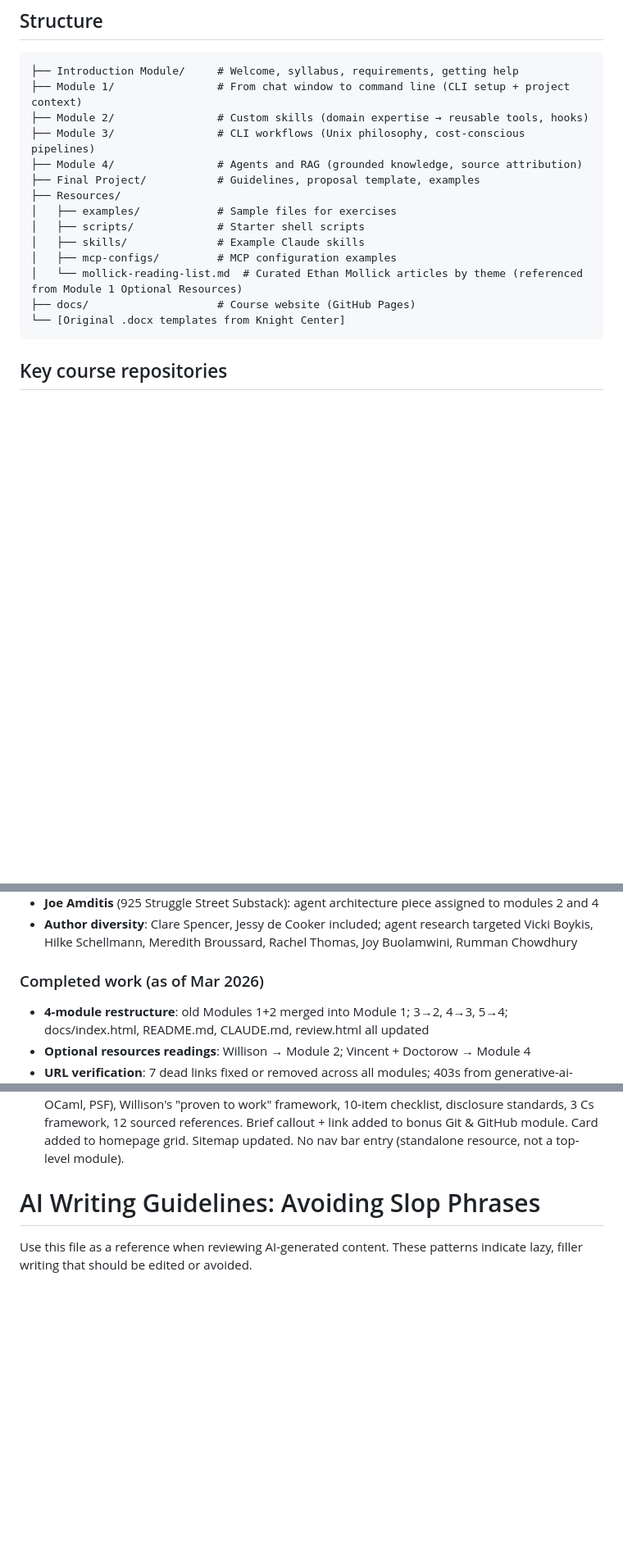
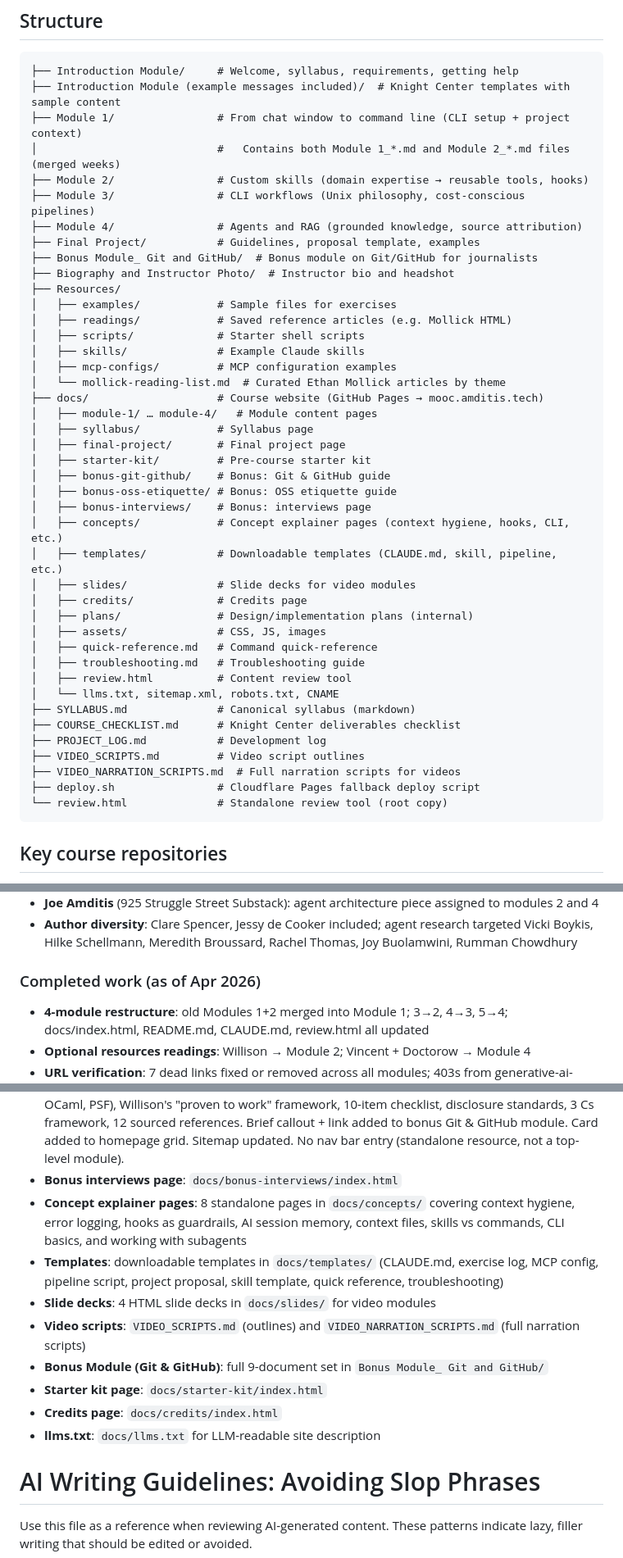
Before and after one commit to jamditis/prompt-engineering-journalists, a Markdown page: CLAUDE.md, 3 parts joined by grey strips. Shown at 82% size. Rendered like a GitHub page; blank space fills up the shorter version.

Commit message:
Update course documentation for Apr 2026 state and expanded resources (#23)
* Update documentation to reflect current repo state

- CLAUDE.md: Expanded structure tree to include all directories (Bonus Module,
  Biography, Introduction Module examples, Resources/readings, full docs/
  subdirectory listing). Updated module content pattern from 8 to 9 documents
  (added Exercise Solution Key). Added note about Module 1 containing merged
  content. Added completed work items for bonus pages, concept explainers,
  templates, slides, video scripts, starter kit, credits, and llms.txt.
  Updated date references from Mar to Apr 2026.
- README.md: Added course site URL (mooc.amditis.tech), bonus module links,
  starter kit, concept explainers, and templates to student resources.
- PROJECT_LOG.md: Fixed "5-week" to "4-week" in overview, added merge note.

https://claude.ai/code/session_016K74RXvv3knFW1fzWhRVgX

* Fix document count: 8 → 9 per module, clarify Introduction module structure

The module content pattern lists 9 documents (including exercise solution
key) but the current state section said 8. Also clarifies that the
Introduction module has its own 5-document structure.

Co-Authored-By: Claude Opus 4.6 (1M context) <noreply@anthropic.com>

---------

Co-authored-by: Claude <noreply@anthropic.com>
Co-authored-by: Joe Amditis <amditisj@mail.montclair.edu>

````diff
--- a/CLAUDE.md
+++ b/CLAUDE.md
@@ -15,19 +15,47 @@ This is the sequel to Prompt Engineering 101 for Journalists. It moves journalis
 
 ```
 ├── Introduction Module/     # Welcome, syllabus, requirements, getting help
+├── Introduction Module (example messages included)/  # Knight Center templates with sample content
 ├── Module 1/                # From chat window to command line (CLI setup + project context)
+│                            #   Contains both Module 1_*.md and Module 2_*.md files (merged weeks)
 ├── Module 2/                # Custom skills (domain expertise → reusable tools, hooks)
 ├── Module 3/                # CLI workflows (Unix philosophy, cost-conscious pipelines)
 ├── Module 4/                # Agents and RAG (grounded knowledge, source attribution)
 ├── Final Project/           # Guidelines, proposal template, examples
+├── Bonus Module_ Git and GitHub/  # Bonus module on Git/GitHub for journalists
+├── Biography and Instructor Photo/  # Instructor bio and headshot
 ├── Resources/
 │   ├── examples/            # Sample files for exercises
+│   ├── readings/            # Saved reference articles (e.g. Mollick HTML)
 │   ├── scripts/             # Starter shell scripts
 │   ├── skills/              # Example Claude skills
 │   ├── mcp-configs/         # MCP configuration examples
-│   └── mollick-reading-list.md  # Curated Ethan Mollick articles by theme (referenced from Module 1 Optional Resources)
-├── docs/                    # Course website (GitHub Pages)
-└── [Original .docx templates from Knight Center]
+│   └── mollick-reading-list.md  # Curated Ethan Mollick articles by theme
+├── docs/                    # Course website (GitHub Pages → mooc.amditis.tech)
+│   ├── module-1/ … module-4/   # Module content pages
+│   ├── syllabus/            # Syllabus page
+│   ├── final-project/       # Final project page
+│   ├── starter-kit/         # Pre-course starter kit
+│   ├── bonus-git-github/    # Bonus: Git & GitHub guide
+│   ├── bonus-oss-etiquette/ # Bonus: OSS etiquette guide
+│   ├── bonus-interviews/    # Bonus: interviews page
+│   ├── concepts/            # Concept explainer pages (context hygiene, hooks, CLI, etc.)
+│   ├── templates/           # Downloadable templates (CLAUDE.md, skill, pipeline, etc.)
+│   ├── slides/              # Slide decks for video modules
+│   ├── credits/             # Credits page
+│   ├── plans/               # Design/implementation plans (internal)
+│   ├── assets/              # CSS, JS, images
+│   ├── quick-reference.md   # Command quick-reference
+│   ├── troubleshooting.md   # Troubleshooting guide
+│   ├── review.html          # Content review tool
+│   └── llms.txt, sitemap.xml, robots.txt, CNAME
+├── SYLLABUS.md              # Canonical syllabus (markdown)
+├── COURSE_CHECKLIST.md      # Knight Center deliverables checklist
+├── PROJECT_LOG.md           # Development log
+├── VIDEO_SCRIPTS.md         # Video script outlines
+├── VIDEO_NARRATION_SCRIPTS.md  # Full narration scripts for videos
+├── deploy.sh                # Cloudflare Pages fallback deploy script
+└── review.html              # Standalone review tool (root copy)
 ```
 
 ## Key course repositories
@@ -164,7 +195,7 @@ All 4 modules + Introduction module have complete 8-document sets. Readings are
 - **Joe Amditis** (925 Struggle Street Substack): agent architecture piece assigned to modules 2 and 4
 - **Author diversity**: Clare Spencer, Jessy de Cooker included; agent research targeted Vicki Boykis, Hilke Schellmann, Meredith Broussard, Rachel Thomas, Joy Buolamwini, Rumman Chowdhury
 
-### Completed work (as of Mar 2026)
+### Completed work (as of Apr 2026)
 
 - **4-module restructure**: old Modules 1+2 merged into Module 1; 3→2, 4→3, 5→4; docs/index.html, README.md, CLAUDE.md, review.html all updated
 - **Optional resources readings**: Willison → Module 2; Vincent + Doctorow → Module 4
@@ -185,6 +216,15 @@ All 4 modules + Introduction module have complete 8-document sets. Readings are
 - **NICAR 2026 skills repo**: added Aaron Kessler's `amkessler/nicar2026_skills_in_codex_claude` as optional resource in Module 2 (site + starter kit + syllabus Google Doc)
 - **Starter kit references**: added `jamditis/mooc-starter-kit` to syllabus Google Doc (pre-course checklist, course repositories section) and Introductory Materials Google Doc
 - **OSS etiquette guide**: new standalone page at `docs/bonus-oss-etiquette/index.html` — full article on responsible open source contribution with AI tools. Case studies (curl, Ghostty, tldraw, OCaml, PSF), Willison's "proven to work" framework, 10-item checklist, disclosure standards, 3 Cs framework, 12 sourced references. Brief callout + link added to bonus Git & GitHub module. Card added to homepage grid. Sitemap updated. No nav bar entry (standalone resource, not a top-level module).
+- **Bonus interviews page**: `docs/bonus-interviews/index.html`
+- **Concept explainer pages**: 8 standalone pages in `docs/concepts/` covering context hygiene, error logging, hooks as guardrails, AI session memory, context files, skills vs commands, CLI basics, and working with subagents
+- **Templates**: downloadable templates in `docs/templates/` (CLAUDE.md, exercise log, MCP config, pipeline script, project proposal, skill template, quick reference, troubleshooting)
+- **Slide decks**: 4 HTML slide decks in `docs/slides/` for video modules
+- **Video scripts**: `VIDEO_SCRIPTS.md` (outlines) and `VIDEO_NARRATION_SCRIPTS.md` (full narration scripts)
+- **Bonus Module (Git & GitHub)**: full 9-document set in `Bonus Module_ Git and GitHub/`
+- **Starter kit page**: `docs/starter-kit/index.html`
+- **Credits page**: `docs/credits/index.html`
+- **llms.txt**: `docs/llms.txt` for LLM-readable site description
 
 # AI Writing Guidelines: Avoiding Slop Phrases
 Use this file as a reference when reviewing AI-generated content. These patterns indicate lazy, filler writing that should be edited or avoided.
````
Also changed, not shown: other parts of CLAUDE.md (+6 -3 lines), PROJECT_LOG.md (+3 -1 lines), README.md (+7 -0 lines).
